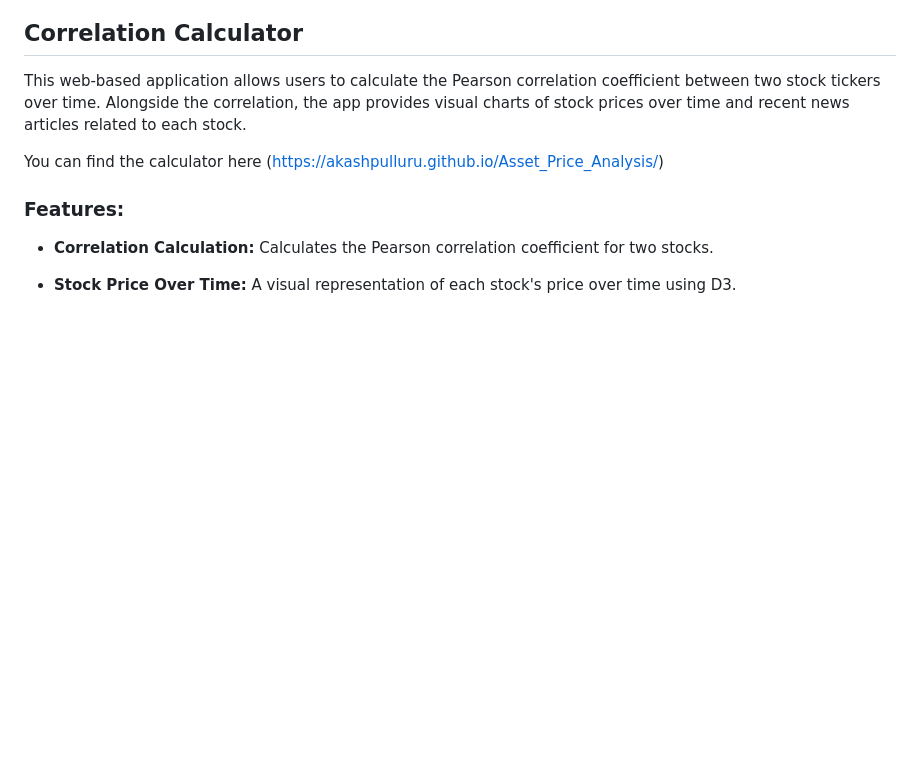
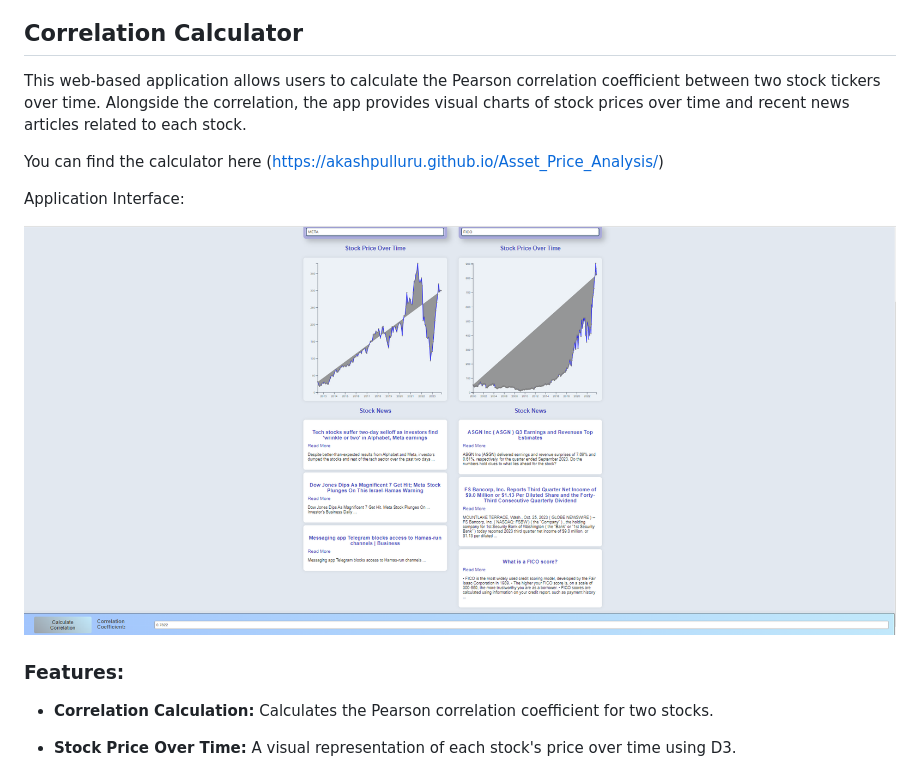
Before and after one commit to AkashPulluru/Asset_Price_Analysis, a Markdown page: README.md, the part around the change. Rendered like a GitHub page; pictures changed too: image.png (added); blank space fills up the shorter version.

Commit message:
finished readme

```diff
--- a/README.md
+++ b/README.md
@@ -4,6 +4,10 @@
 This web-based application allows users to calculate the Pearson correlation coefficient between two stock tickers over time. Alongside the correlation, the app provides visual charts of stock prices over time and recent news articles related to each stock.
 
 You can find the calculator here (https://akashpulluru.github.io/Asset_Price_Analysis/)
+
+Application Interface:
+
+![Alt text](image.png)
 
 ### Features:
 
```
Also changed, not shown: 1 other file.
